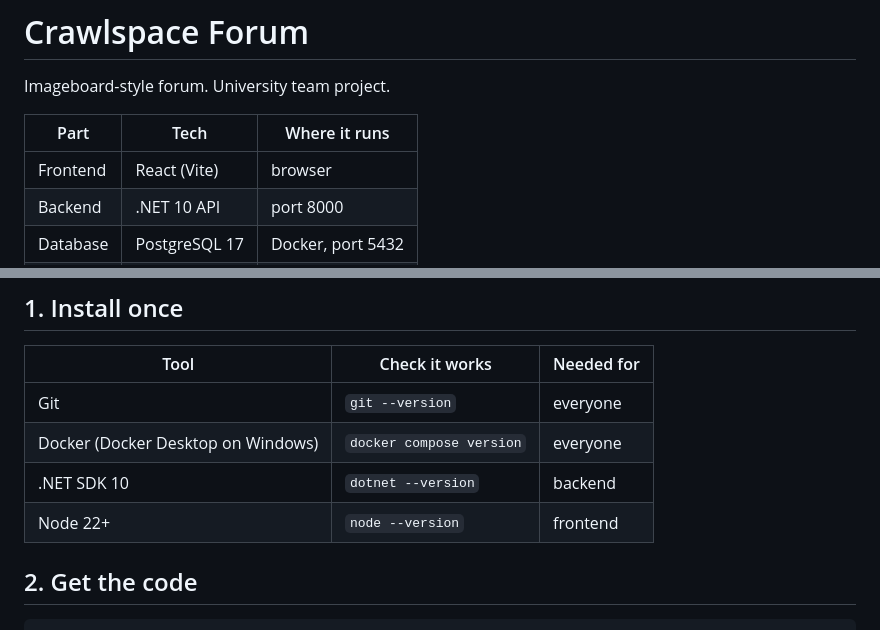
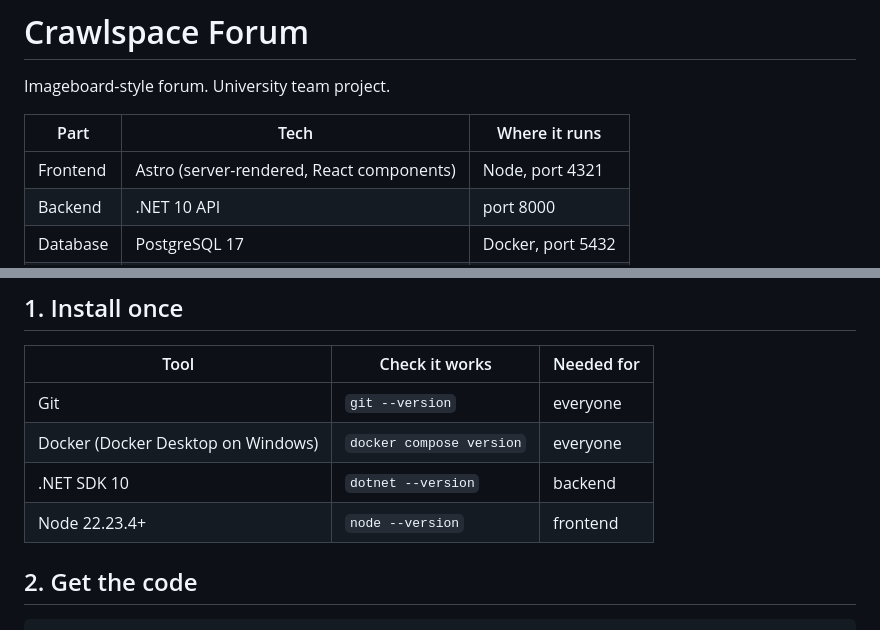
Before and after one commit to ncpast/crawlspace-forum, a Markdown page: README.md, 2 parts joined by grey strips. Drawn GitHub-style.

```diff
--- a/README.md
+++ b/README.md
@@ -4,7 +4,7 @@ Imageboard-style forum. University team project.
 
 | Part | Tech | Where it runs |
 |---|---|---|
-| Frontend | React (Vite) | browser |
+| Frontend | Astro (server-rendered, React components) | Node, port 4321 |
 | Backend | .NET 10 API | port 8000 |
 | Database | PostgreSQL 17 | Docker, port 5432 |
 | Proxy | nginx | Docker, port 8080 |
@@ -21,7 +21,7 @@ browser -> nginx (:8080) -+- /      -> frontend
 | Git | `git --version` | everyone |
 | Docker (Docker Desktop on Windows) | `docker compose version` | everyone |
 | .NET SDK 10 | `dotnet --version` | backend |
-| Node 22+ | `node --version` | frontend |
+| Node 22.23.4+ | `node --version` | frontend |
 
 ## 2. Get the code
 
```
Also changed, not shown: other parts of README.md (+14 -4 lines).
